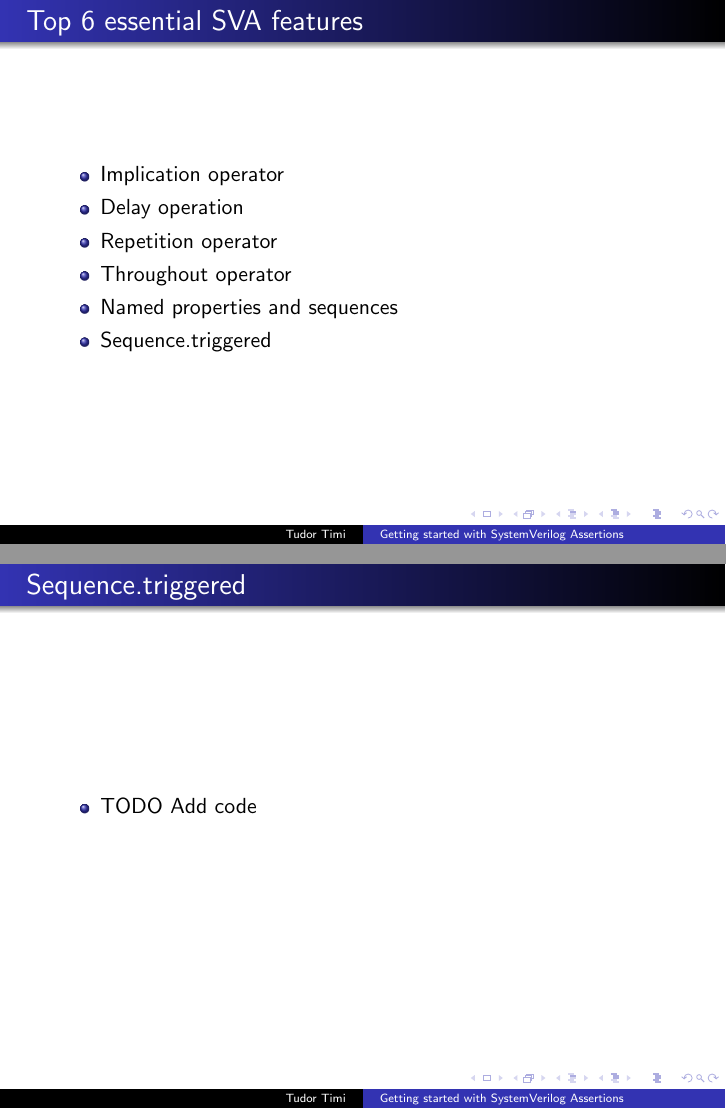
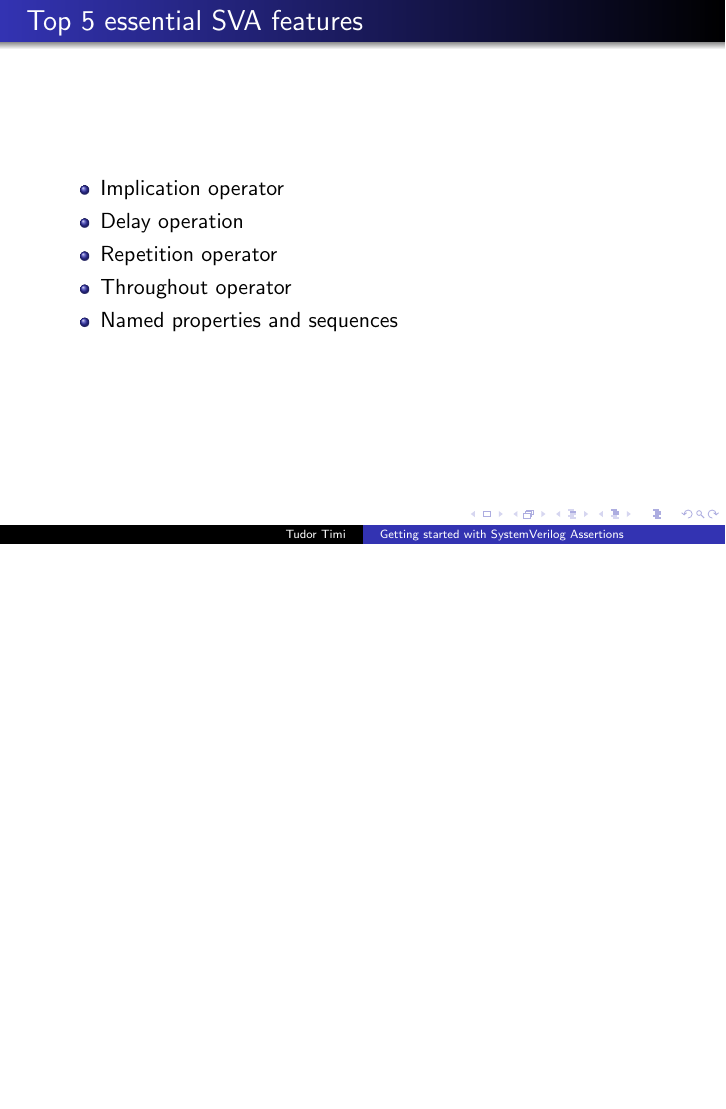
Before and after one commit to verification-gentleman-blog/getting-started-with-sva, LaTeX slides (presentation.tex): pages 3 and 32 of 36 before the commit and page 3 of 35 after it, the two joined at a grey line, the shorter picture padded with empty space. Compiled offline with pdfLaTeX.

Commit message:
Remove 'sequence.triggered' section

```diff
--- a/presentation.tex
+++ b/presentation.tex
@@ -24,14 +24,13 @@ SystemVerilog assertions (SVAs) express temporal behavior
 \end{frame}
 
 
-\begin{frame}{Top 6 essential SVA features}
+\begin{frame}{Top 5 essential SVA features}
 \begin{itemize}
  \item Implication operator
  \item Delay operation
  \item Repetition operator
  \item Throughout operator
  \item Named properties and sequences
- \item Sequence.triggered
 \end{itemize}
 \end{frame}
 
@@ -360,13 +359,6 @@ Using named sequences avoids duplication.
 \end{frame}
 
 
-\begin{frame}{Sequence.triggered}
-\begin{itemize}
- \item TODO Add code
-\end{itemize}
-\end{frame}
-
-
 \begin{frame}{Tips and tricks}
 Split long sequences
 
```
Also changed, not shown: 1 other file.
